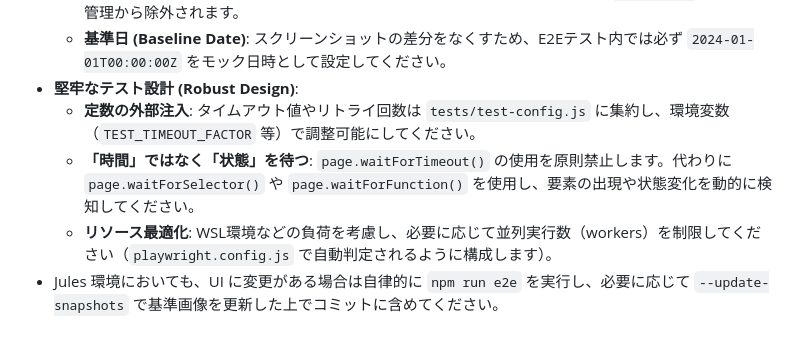
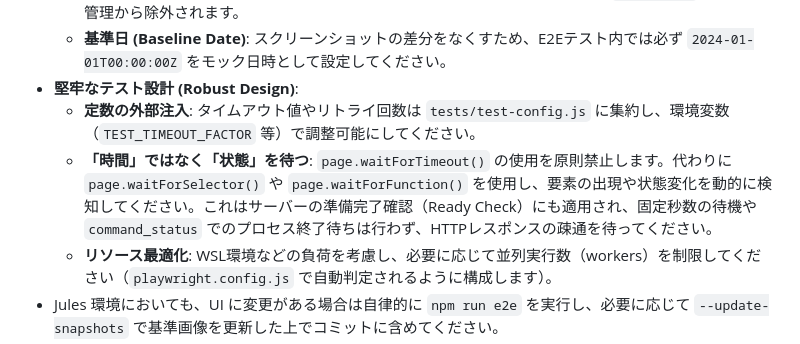
Before and after one commit to daraddara/oshikoyo, a Markdown page: .agents/rules/testing-policy.md, the part around the change. Rendered like a GitHub page.

```diff
--- a/.agents/rules/testing-policy.md
+++ b/.agents/rules/testing-policy.md
@@ -28,7 +28,7 @@ description: おしこよのテスト実施ルールと品質ガイドライン
     - **基準日 (Baseline Date)**: スクリーンショットの差分をなくすため、E2Eテスト内では必ず `2024-01-01T00:00:00Z` をモック日時として設定してください。
 - **堅牢なテスト設計 (Robust Design)**:
     - **定数の外部注入**: タイムアウト値やリトライ回数は `tests/test-config.js` に集約し、環境変数（`TEST_TIMEOUT_FACTOR` 等）で調整可能にしてください。
-    - **「時間」ではなく「状態」を待つ**: `page.waitForTimeout()` の使用を原則禁止します。代わりに `page.waitForSelector()` や `page.waitForFunction()` を使用し、要素の出現や状態変化を動的に検知してください。
+    - **「時間」ではなく「状態」を待つ**: `page.waitForTimeout()` の使用を原則禁止します。代わりに `page.waitForSelector()` や `page.waitForFunction()` を使用し、要素の出現や状態変化を動的に検知してください。これはサーバーの準備完了確認（Ready Check）にも適用され、固定秒数の待機や `command_status` でのプロセス終了待ちは行わず、HTTPレスポンスの疎通を待ってください。
     - **リソース最適化**: WSL環境などの負荷を考慮し、必要に応じて並列実行数（workers）を制限してください（`playwright.config.js` で自動判定されるように構成します）。
 - Jules 環境においても、UI に変更がある場合は自律的に `npm run e2e` を実行し、必要に応じて `--update-snapshots` で基準画像を更新した上でコミットに含めてください。
 - Playwright等を用いたE2Eの画像レイアウト変動および切り替えの検証には、必ず `tests/fixtures/images/` 配下の専用テスト画像を使用してください。
```
Also changed, not shown: .agents/rules/execute-tests.md (+8 -1 lines).
